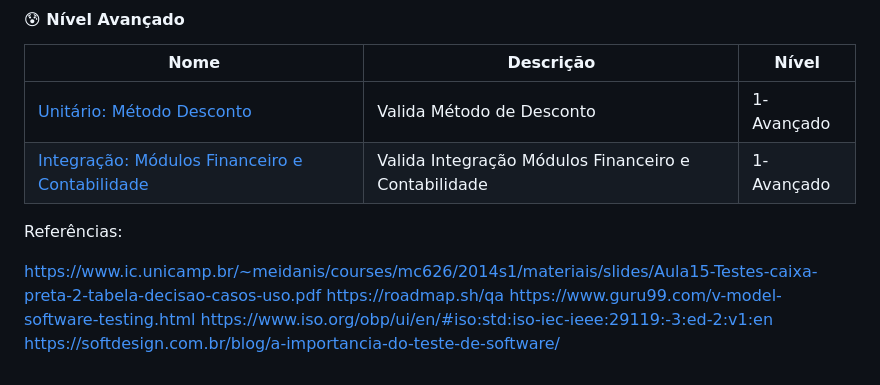
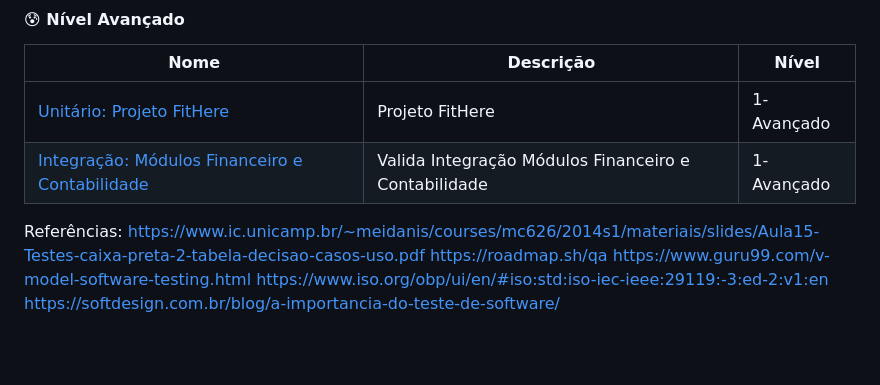
Before and after one commit to maria2122/Casos-Codigo-Fonte-e-Materiais, a Markdown page: README.md, the part around the change. GitHub-like rendering; blank space fills up the shorter version.

```diff
--- a/README.md
+++ b/README.md
@@ -95,12 +95,15 @@ De modo geral, um critério de teste se preocupa em responder as seguintes pergu
 
 | Nome                                                                              | Descrição                                                  | Nível      |
 | --------------------------------------------------------------------------------- | ---------------------------------------------------------- | -----------|
-| [ Unitário: Método Desconto](./unitario/)                                         | Valida Método de Desconto                                  | 1-Avançado |
+| [ Unitário: Projeto FitHere](./unitario/)                                         | Projeto FitHere                                            | 1-Avançado |
 | [Integração: Módulos Financeiro e Contabilidade](./integracao/)                   | Valida Integração  Módulos Financeiro e Contabilidade      | 1-Avançado |
 
 
+
+
+
+
 Referências:
-
 https://www.ic.unicamp.br/~meidanis/courses/mc626/2014s1/materiais/slides/Aula15-Testes-caixa-preta-2-tabela-decisao-casos-uso.pdf
 https://roadmap.sh/qa
 https://www.guru99.com/v-model-software-testing.html
```
